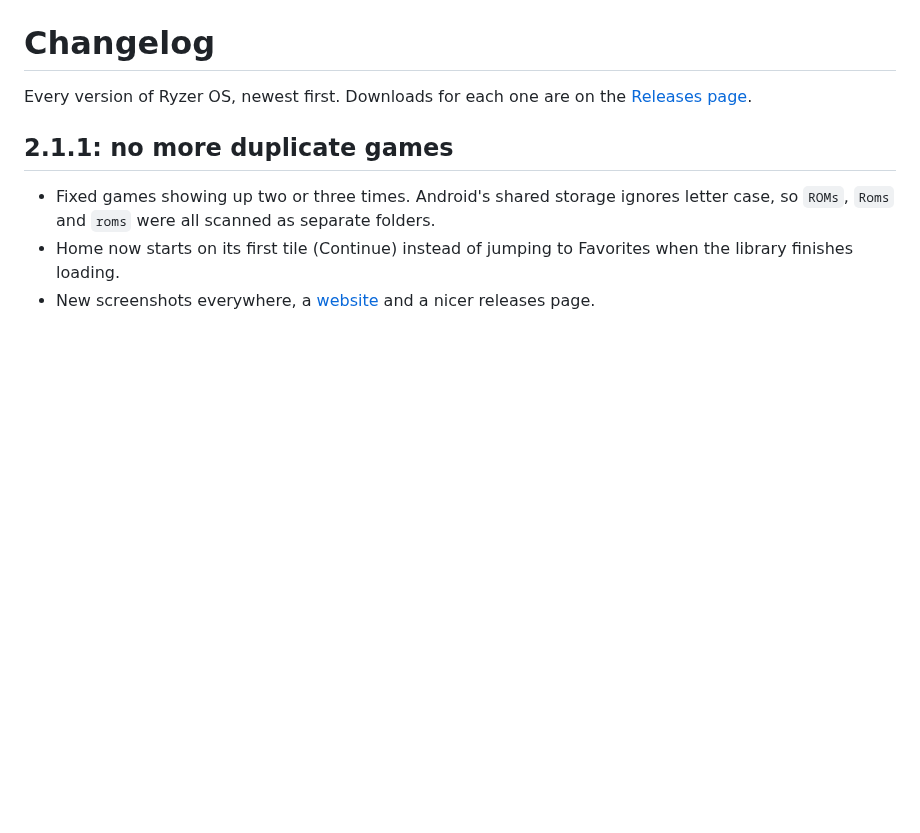
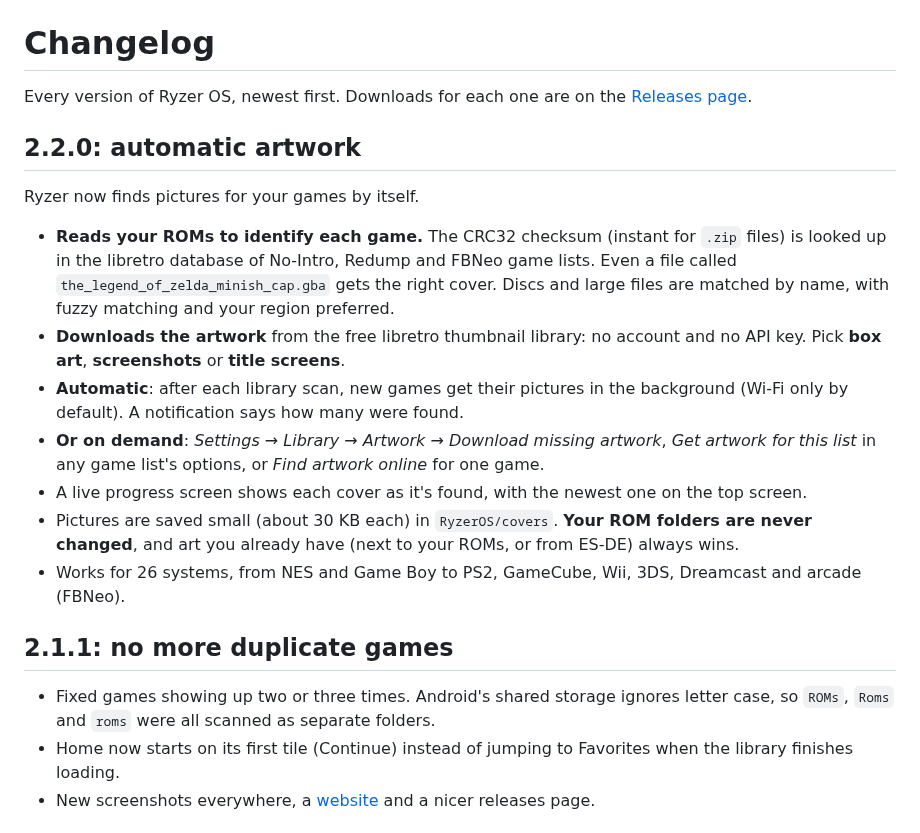
Before and after one commit to NyteRyzer/RyzerOS, a Markdown page: CHANGELOG.md, the part around the change. GitHub-like rendering; blank space fills up the shorter version.

```diff
--- a/CHANGELOG.md
+++ b/CHANGELOG.md
@@ -1,6 +1,18 @@
 # Changelog
 
 Every version of Ryzer OS, newest first. Downloads for each one are on the [Releases page](https://github.com/NyteRyzer/RyzerOS/releases).
+
+## 2.2.0: automatic artwork
+
+Ryzer now finds pictures for your games by itself.
+
+- **Reads your ROMs to identify each game.** The CRC32 checksum (instant for `.zip` files) is looked up in the libretro database of No-Intro, Redump and FBNeo game lists. Even a file called `the_legend_of_zelda_minish_cap.gba` gets the right cover. Discs and large files are matched by name, with fuzzy matching and your region preferred.
+- **Downloads the artwork** from the free libretro thumbnail library: no account and no API key. Pick **box art**, **screenshots** or **title screens**.
+- **Automatic**: after each library scan, new games get their pictures in the background (Wi-Fi only by default). A notification says how many were found.
+- **Or on demand**: *Settings → Library → Artwork → Download missing artwork*, *Get artwork for this list* in any game list's options, or *Find artwork online* for one game.
+- A live progress screen shows each cover as it's found, with the newest one on the top screen.
+- Pictures are saved small (about 30 KB each) in `RyzerOS/covers`. **Your ROM folders are never changed**, and art you already have (next to your ROMs, or from ES-DE) always wins.
+- Works for 26 systems, from NES and Game Boy to PS2, GameCube, Wii, 3DS, Dreamcast and arcade (FBNeo).
 
 ## 2.1.1: no more duplicate games
 
```
Also changed, not shown: README.md (+9 -0 lines), docs/screenshots/hero.png, 12 other files.
